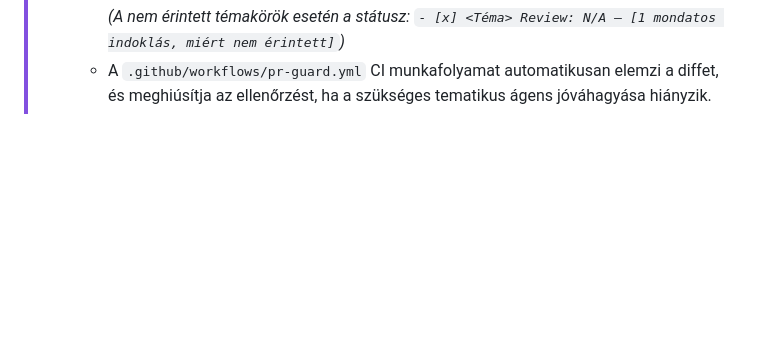
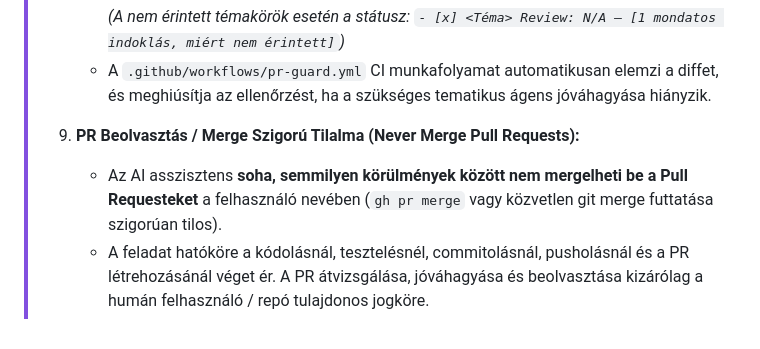
Before and after one commit to Luxeonn/ingatlan-kereso, a Markdown page: gemini.md, the part around the change. GitHub-like rendering; blank space fills up the shorter version.

Commit message:
docs: add rule prohibiting automated PR merging by AI assistants

````diff
--- a/gemini.md
+++ b/gemini.md
@@ -295,3 +295,7 @@ A projekt dedikált, verziókövetett Antigravity workspace skillekkel rendelkez
 >      ```
 >      *(A nem érintett témakörök esetén a státusz: `- [x] <Téma> Review: N/A – [1 mondatos indoklás, miért nem érintett]`)*
 >    - A `.github/workflows/pr-guard.yml` CI munkafolyamat automatikusan elemzi a diffet, és meghiúsítja az ellenőrzést, ha a szükséges tematikus ágens jóváhagyása hiányzik.
+>
+> 9. **PR Beolvasztás / Merge Szigorú Tilalma (Never Merge Pull Requests):**
+>    - Az AI asszisztens **soha, semmilyen körülmények között nem mergelheti be a Pull Requesteket** a felhasználó nevében (`gh pr merge` vagy közvetlen git merge futtatása szigorúan tilos).
+>    - A feladat hatóköre a kódolásnál, tesztelésnél, commitolásnál, pusholásnál és a PR létrehozásánál véget ér. A PR átvizsgálása, jóváhagyása és beolvasztása kizárólag a humán felhasználó / repó tulajdonos jogköre.
````
